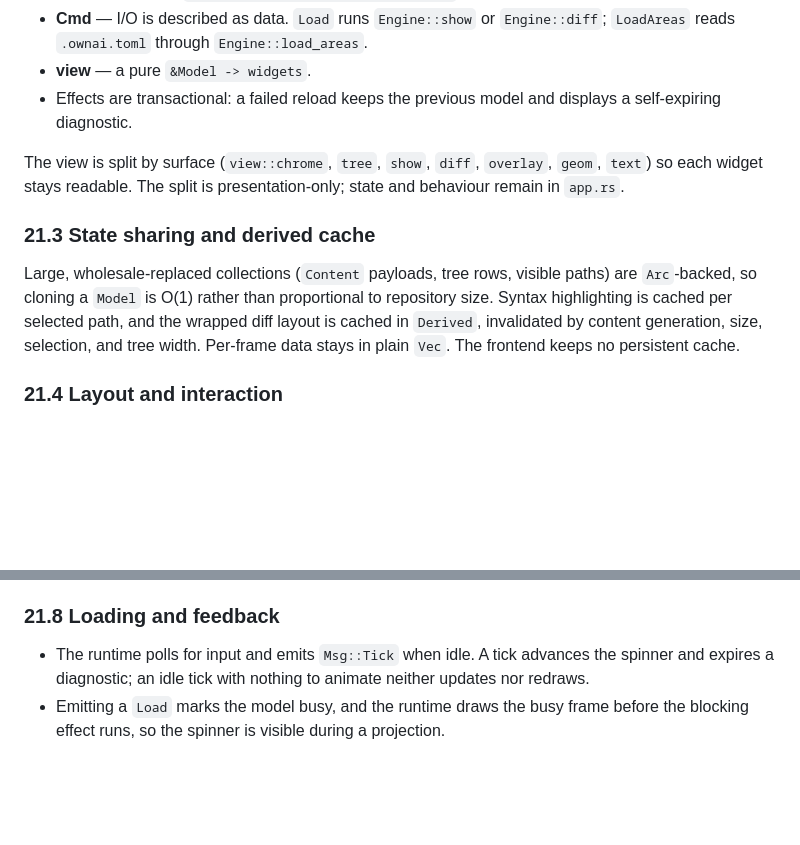
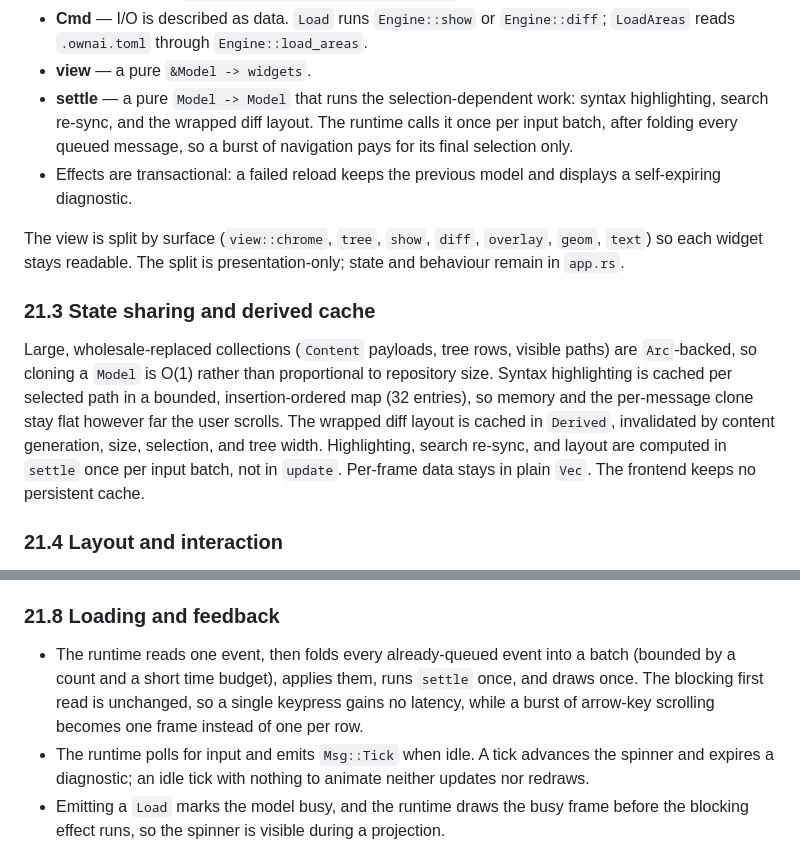
Before and after one commit to nixypanda/codect, a Markdown page: docs/TECHNICAL_DESIGN.md, 2 parts joined by grey strips. Drawn GitHub-style; blank space fills up the shorter version.

```diff
--- a/docs/TECHNICAL_DESIGN.md
+++ b/docs/TECHNICAL_DESIGN.md
@@ -1270,6 +1308,10 @@ interpretation.
   `Engine::diff`; `LoadAreas` reads `.ownai.toml` through
   `Engine::load_areas`.
 - **view** — a pure `&Model -> widgets`.
+- **settle** — a pure `Model -> Model` that runs the selection-dependent work:
+  syntax highlighting, search re-sync, and the wrapped diff layout. The runtime
+  calls it once per input batch, after folding every queued message, so a burst
+  of navigation pays for its final selection only.
 - Effects are transactional: a failed reload keeps the previous model and
   displays a self-expiring diagnostic.
 
@@ -1281,10 +1323,13 @@ presentation-only; state and behaviour remain in `app.rs`.
 
 Large, wholesale-replaced collections (`Content` payloads, tree rows, visible
 paths) are `Arc`-backed, so cloning a `Model` is O(1) rather than proportional
-to repository size. Syntax highlighting is cached per selected path, and the
-wrapped diff layout is cached in `Derived`, invalidated by content generation,
-size, selection, and tree width. Per-frame data stays in plain `Vec`. The
-frontend keeps no persistent cache.
+to repository size. Syntax highlighting is cached per selected path in a bounded,
+insertion-ordered map (32 entries), so memory and the per-message clone stay flat
+however far the user scrolls. The wrapped diff layout is cached in `Derived`,
+invalidated by content generation, size, selection, and tree width.
+Highlighting, search re-sync, and layout are computed in `settle` once per input
+batch, not in `update`. Per-frame data stays in plain `Vec`. The frontend keeps
+no persistent cache.
 
 ### 21.4 Layout and interaction
 
@@ -1366,6 +1411,11 @@ frontend keeps no persistent cache.
 
 ### 21.8 Loading and feedback
 
+- The runtime reads one event, then folds every already-queued event into a
+  batch (bounded by a count and a short time budget), applies them, runs
+  `settle` once, and draws once. The blocking first read is unchanged, so a
+  single keypress gains no latency, while a burst of arrow-key scrolling becomes
+  one frame instead of one per row.
 - The runtime polls for input and emits `Msg::Tick` when idle. A tick advances
   the spinner and expires a diagnostic; an idle tick with nothing to animate
   neither updates nor redraws.
```
Also changed, not shown: other parts of docs/TECHNICAL_DESIGN.md (+62 -24 lines), docs/plans/tui-frontend.md (+6 -0 lines).
